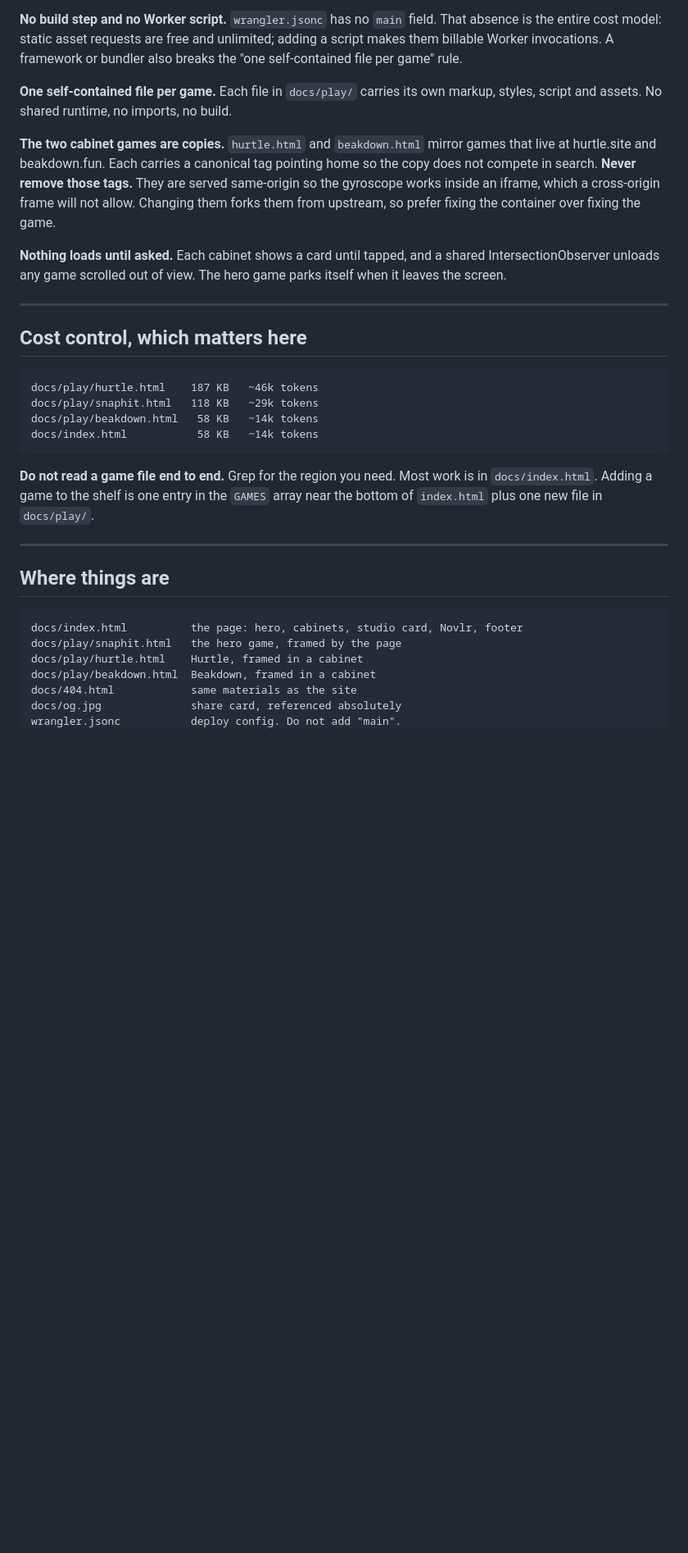
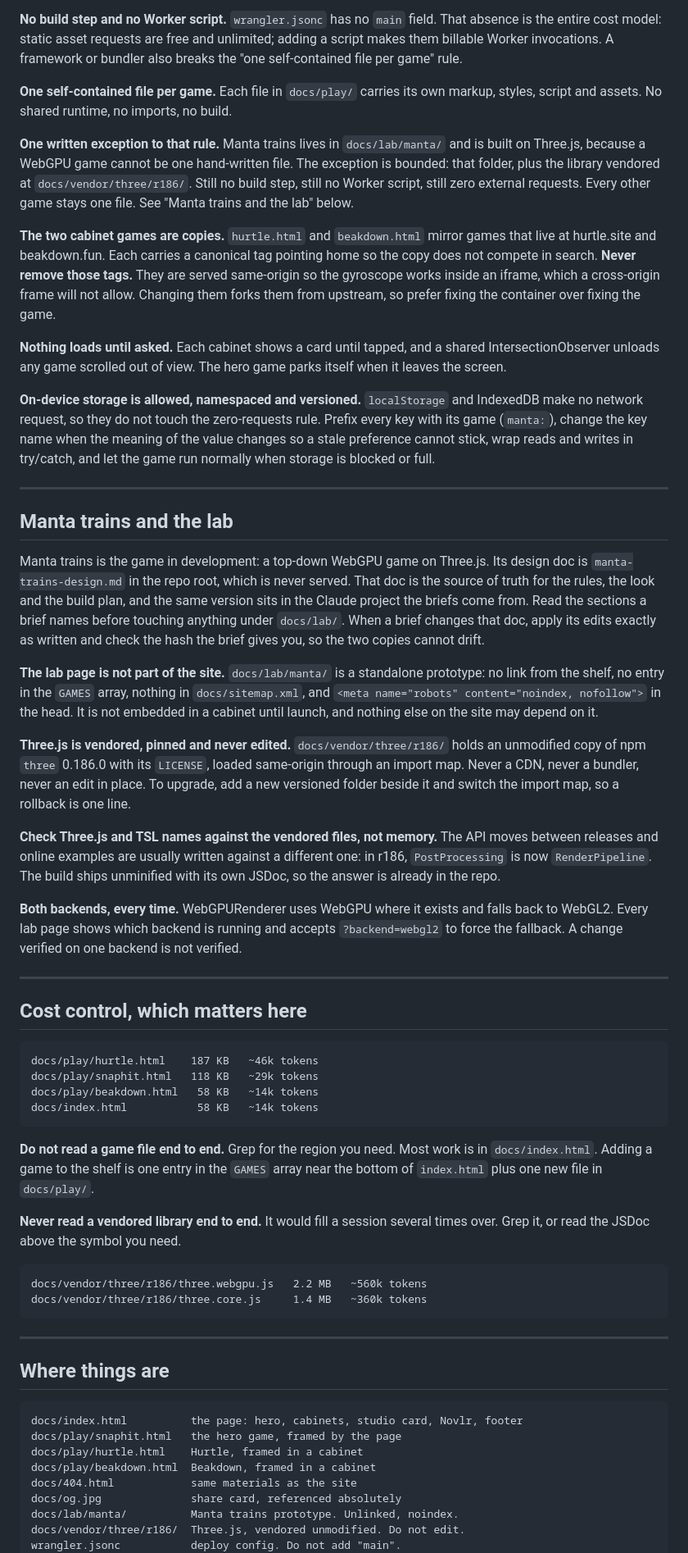
Before and after one commit to SnapHit/SnapHit_Online, a Markdown page: CLAUDE.md, the part around one of its changes. Shown at 82% size. Drawn GitHub-style; blank space fills up the shorter version.

````diff
--- a/CLAUDE.md
+++ b/CLAUDE.md
@@ -25,6 +25,13 @@ or bundler also breaks the "one self-contained file per game" rule.
 **One self-contained file per game.** Each file in `docs/play/` carries its own
 markup, styles, script and assets. No shared runtime, no imports, no build.
 
+**One written exception to that rule.** Manta trains lives in
+`docs/lab/manta/` and is built on Three.js, because a WebGPU game cannot be one
+hand-written file. The exception is bounded: that folder, plus the library
+vendored at `docs/vendor/three/r186/`. Still no build step, still no Worker
+script, still zero external requests. Every other game stays one file. See
+"Manta trains and the lab" below.
+
 **The two cabinet games are copies.** `hurtle.html` and `beakdown.html` mirror
 games that live at hurtle.site and beakdown.fun. Each carries a canonical tag
 pointing home so the copy does not compete in search. **Never remove those
@@ -35,6 +42,46 @@ upstream, so prefer fixing the container over fixing the game.
 **Nothing loads until asked.** Each cabinet shows a card until tapped, and a
 shared IntersectionObserver unloads any game scrolled out of view. The hero
 game parks itself when it leaves the screen.
+
+**On-device storage is allowed, namespaced and versioned.** `localStorage` and
+IndexedDB make no network request, so they do not touch the zero-requests rule.
+Prefix every key with its game (`manta:`), change the key name when the meaning
+of the value changes so a stale preference cannot stick, wrap reads and writes
+in try/catch, and let the game run normally when storage is blocked or full.
+
+---
+
+## Manta trains and the lab
+
+Manta trains is the game in development: a top-down WebGPU game on Three.js.
+Its design doc is `manta-trains-design.md` in the repo root, which is never
+served. That doc is the source of truth for the rules, the look and the build
+plan, and the same version sits in the Claude project the briefs come from.
+Read the sections a brief names before touching anything under `docs/lab/`.
+When a brief changes that doc, apply its edits exactly as written and check the
+hash the brief gives you, so the two copies cannot drift.
+
+**The lab page is not part of the site.** `docs/lab/manta/` is a standalone
+prototype: no link from the shelf, no entry in the `GAMES` array, nothing in
+`docs/sitemap.xml`, and `<meta name="robots" content="noindex, nofollow">` in
+the head. It is not embedded in a cabinet until launch, and nothing else on the
+site may depend on it.
+
+**Three.js is vendored, pinned and never edited.** `docs/vendor/three/r186/`
+holds an unmodified copy of npm `three` 0.186.0 with its `LICENSE`, loaded
+same-origin through an import map. Never a CDN, never a bundler, never an edit
+in place. To upgrade, add a new versioned folder beside it and switch the
+import map, so a rollback is one line.
+
+**Check Three.js and TSL names against the vendored files, not memory.** The
+API moves between releases and online examples are usually written against a
+different one: in r186, `PostProcessing` is now `RenderPipeline`. The build
+ships unminified with its own JSDoc, so the answer is already in the repo.
+
+**Both backends, every time.** WebGPURenderer uses WebGPU where it exists and
+falls back to WebGL2. Every lab page shows which backend is running and accepts
+`?backend=webgl2` to force the fallback. A change verified on one backend is
+not verified.
 
 ---
 
@@ -51,6 +98,14 @@ docs/index.html           58 KB   ~14k tokens
 is in `docs/index.html`. Adding a game to the shelf is one entry in the `GAMES`
 array near the bottom of `index.html` plus one new file in `docs/play/`.
 
+**Never read a vendored library end to end.** It would fill a session several
+times over. Grep it, or read the JSDoc above the symbol you need.
+
+```
+docs/vendor/three/r186/three.webgpu.js   2.2 MB   ~560k tokens
+docs/vendor/three/r186/three.core.js     1.4 MB   ~360k tokens
+```
+
 ---
 
 ## Where things are
@@ -62,5 +117,7 @@ docs/play/hurtle.html    Hurtle, framed in a cabinet
 docs/play/beakdown.html  Beakdown, framed in a cabinet
 docs/404.html            same materials as the site
 docs/og.jpg              share card, referenced absolutely
+docs/lab/manta/          Manta trains prototype. Unlinked, noindex.
+docs/vendor/three/r186/  Three.js, vendored unmodified. Do not edit.
 wrangler.jsonc           deploy config. Do not add "main".
 NOTES.md                 the build record
````
Also changed, not shown: other parts of CLAUDE.md (+7 -0 lines).
